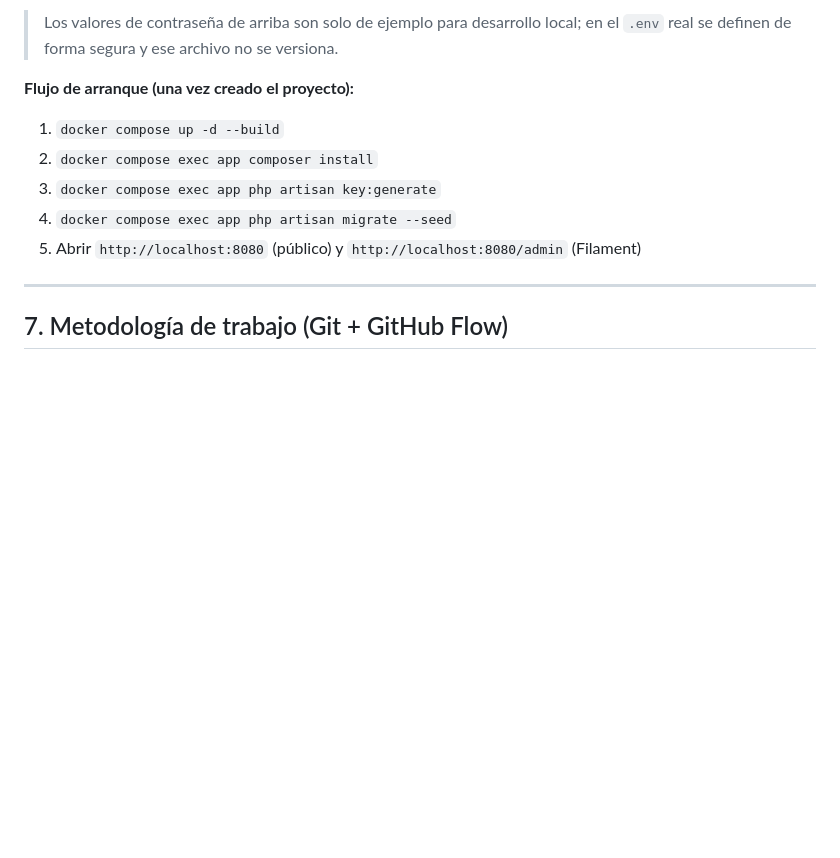
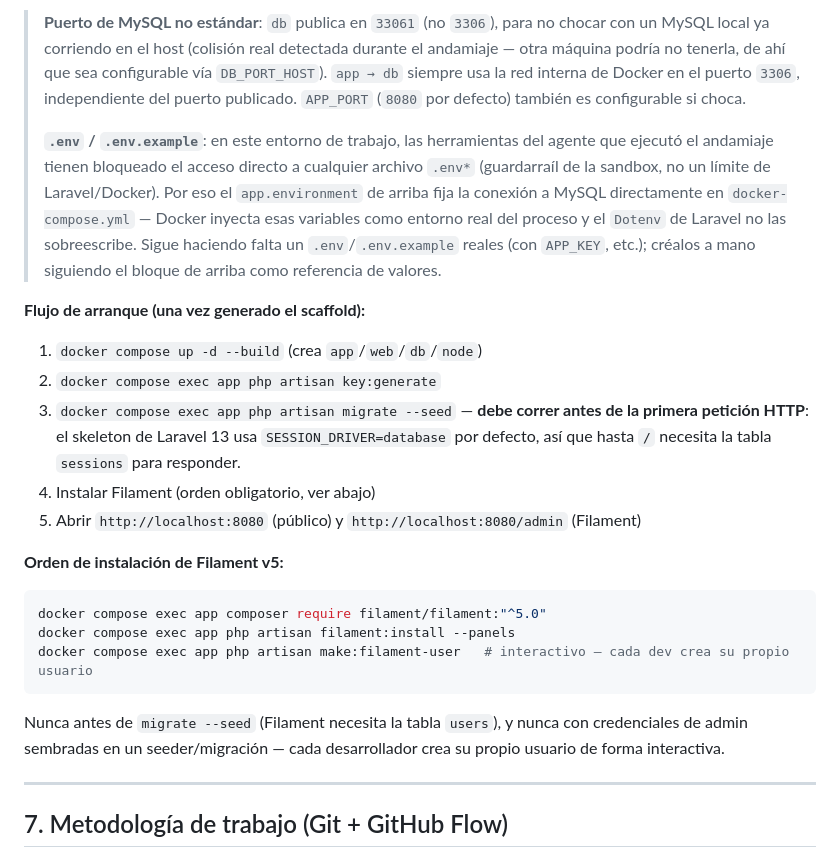
Before and after one commit to haxux/LIGA-AMAZON, a Markdown page: ARQUITECTURA.md, the part around one of its changes. Drawn GitHub-style; blank space fills up the shorter version.

````diff
--- a/ARQUITECTURA.md
+++ b/ARQUITECTURA.md
@@ -198,15 +241,43 @@ volumes:
 ```
 
-> Los valores de contraseña de arriba son solo de ejemplo para desarrollo local;
-> en el `.env` real se definen de forma segura y ese archivo no se versiona.
+> **Puerto de MySQL no estándar**: `db` publica en `33061` (no `3306`), para
+> no chocar con un MySQL local ya corriendo en el host (colisión real
+> detectada durante el andamiaje — otra máquina podría no tenerla, de ahí
+> que sea configurable vía `DB_PORT_HOST`). `app → db` siempre usa la red
+> interna de Docker en el puerto `3306`, independiente del puerto publicado.
+> `APP_PORT` (`8080` por defecto) también es configurable si choca.
+>
+> **`.env` / `.env.example`**: en este entorno de trabajo, las herramientas
+> del agente que ejecutó el andamiaje tienen bloqueado el acceso directo a
+> cualquier archivo `.env*` (guardarraíl de la sandbox, no un límite de
+> Laravel/Docker). Por eso el `app.environment` de arriba fija la conexión a
+> MySQL directamente en `docker-compose.yml` — Docker inyecta esas variables
+> como entorno real del proceso y el `Dotenv` de Laravel no las sobreescribe.
+> Sigue haciendo falta un `.env`/`.env.example` reales (con `APP_KEY`, etc.);
+> créalos a mano siguiendo el bloque de arriba como referencia de valores.
 
-**Flujo de arranque (una vez creado el proyecto):**
+**Flujo de arranque (una vez generado el scaffold):**
 
-1. `docker compose up -d --build`
-2. `docker compose exec app composer install`
-3. `docker compose exec app php artisan key:generate`
-4. `docker compose exec app php artisan migrate --seed`
+1. `docker compose up -d --build` (crea `app`/`web`/`db`/`node`)
+2. `docker compose exec app php artisan key:generate`
+3. `docker compose exec app php artisan migrate --seed` — **debe correr antes
+   de la primera petición HTTP**: el skeleton de Laravel 13 usa
+   `SESSION_DRIVER=database` por defecto, así que hasta `/` necesita la
+   tabla `sessions` para responder.
+4. Instalar Filament (orden obligatorio, ver abajo)
 5. Abrir `http://localhost:8080` (público) y `http://localhost:8080/admin` (Filament)
+
+**Orden de instalación de Filament v5:**
+
+```bash
+docker compose exec app composer require filament/filament:"^5.0"
+docker compose exec app php artisan filament:install --panels
+docker compose exec app php artisan make:filament-user   # interactivo — cada dev crea su propio usuario
+```
+
+Nunca antes de `migrate --seed` (Filament necesita la tabla `users`), y
+nunca con credenciales de admin sembradas en un seeder/migración — cada
+desarrollador crea su propio usuario de forma interactiva.
 
 ---
 
````
Also changed, not shown: other parts of ARQUITECTURA.md (+66 -23 lines), 1 other file.
